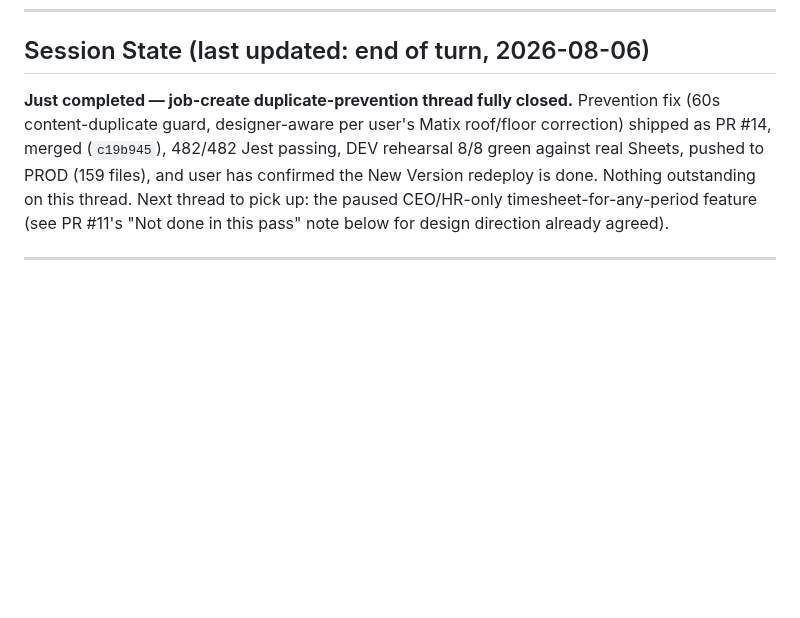
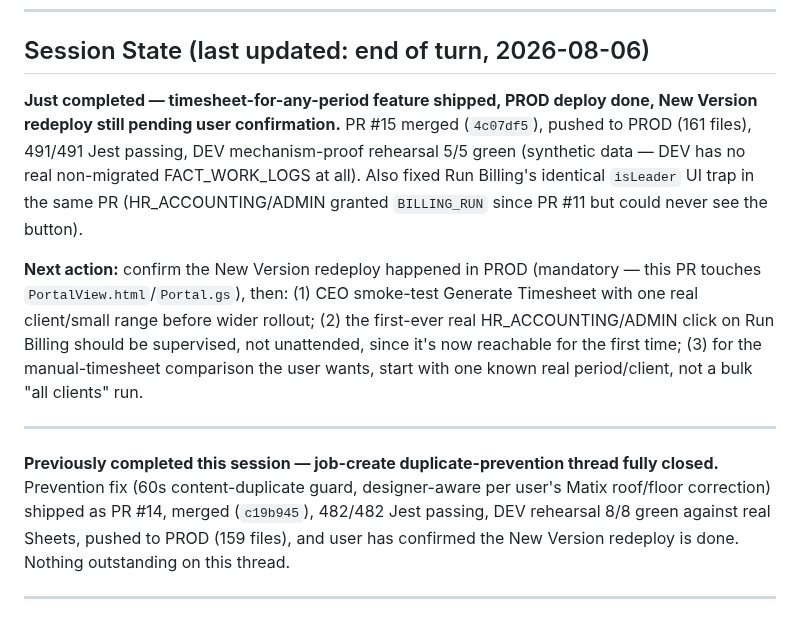
Before and after one commit to blccanada2026-lang/BLC-Automation, a Markdown page: CTO_TASK_QUEUE.md, the part around the change. Rendered like a GitHub page; blank space fills up the shorter version.

```diff
--- a/CTO_TASK_QUEUE.md
+++ b/CTO_TASK_QUEUE.md
@@ -42,14 +42,31 @@ afterward as a manual follow-up step" — was rejected: it's the same
 
 ## Session State (last updated: end of turn, 2026-08-06)
 
-**Just completed — job-create duplicate-prevention thread fully closed.**
+**Just completed — timesheet-for-any-period feature shipped, PROD deploy
+done, New Version redeploy still pending user confirmation.** PR #15
+merged (`4c07df5`), pushed to PROD (161 files), 491/491 Jest passing,
+DEV mechanism-proof rehearsal 5/5 green (synthetic data — DEV has no
+real non-migrated FACT_WORK_LOGS at all). Also fixed Run Billing's
+identical `isLeader` UI trap in the same PR (HR_ACCOUNTING/ADMIN
+granted `BILLING_RUN` since PR #11 but could never see the button).
+
+**Next action:** confirm the New Version redeploy happened in PROD
+(mandatory — this PR touches `PortalView.html`/`Portal.gs`), then:
+(1) CEO smoke-test Generate Timesheet with one real client/small range
+before wider rollout; (2) the first-ever real HR_ACCOUNTING/ADMIN
+click on Run Billing should be supervised, not unattended, since it's
+now reachable for the first time; (3) for the manual-timesheet
+comparison the user wants, start with one known real period/client,
+not a bulk "all clients" run.
+
+---
+
+**Previously completed this session — job-create duplicate-prevention thread fully closed.**
 Prevention fix (60s content-duplicate guard, designer-aware per user's
 Matix roof/floor correction) shipped as PR #14, merged (`c19b945`),
 482/482 Jest passing, DEV rehearsal 8/8 green against real Sheets, pushed
 to PROD (159 files), and user has confirmed the New Version redeploy is
-done. Nothing outstanding on this thread. Next thread to pick up: the
-paused CEO/HR-only timesheet-for-any-period feature (see PR #11's
-"Not done in this pass" note below for design direction already agreed).
+done. Nothing outstanding on this thread.
 
 ---
 
```
Also changed, not shown: PROJECT_MEMORY.md (+11 -0 lines), SESSION_LOG.md (+26 -0 lines).
